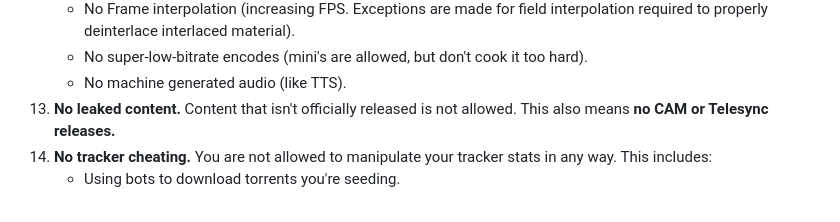
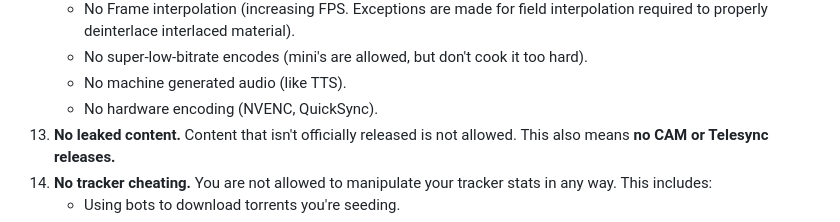
Before and after one commit to nekoBT/wiki, a Markdown page: rules.md, the part around the change. Drawn GitHub-style.

Commit message:
Clarify that NVENC breaks rule 12

```diff
--- a/rules.md
+++ b/rules.md
@@ -48,6 +48,7 @@ This list is not exhaustive. Staff may decide that your actions negatively affec
     - No Frame interpolation (increasing FPS. Exceptions are made for field interpolation required to properly deinterlace interlaced material).
     - No super-low-bitrate encodes (mini's are allowed, but don't cook it too hard).
     - No machine generated audio (like TTS).
+    - No hardware encoding (NVENC, QuickSync).
 13. **No leaked content.** Content that isn't officially released is not allowed. This also means **no CAM or Telesync releases.**
 14. **No tracker cheating.** You are not allowed to manipulate your tracker stats in any way. This includes:
     - Using bots to download torrents you're seeding.
```
